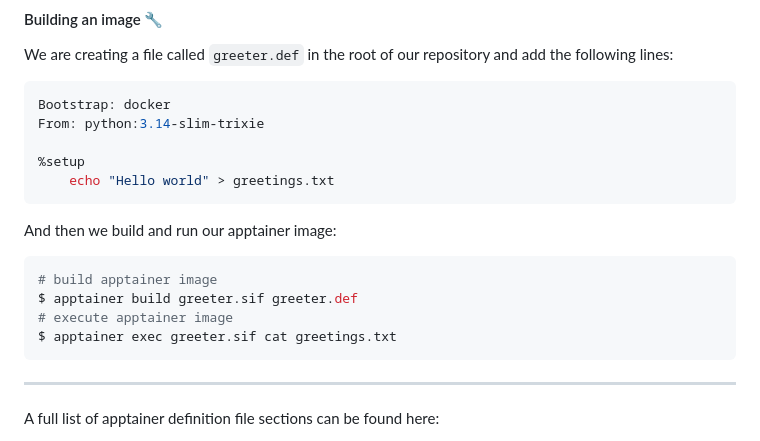
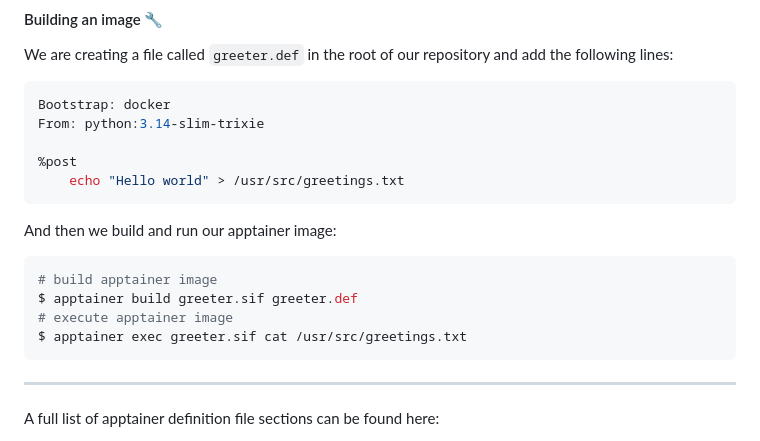
Before and after one commit to InPreD/26-09_bioinfo_ws, a Markdown page: README.md, the part around the change. Rendered like a GitHub page.

Commit message:
docs: correct singularity build command

````diff
--- a/README.md
+++ b/README.md
@@ -298,8 +298,8 @@ We are creating a file called `greeter.def` in the root of our repository and ad
 Bootstrap: docker
 From: python:3.14-slim-trixie
 
-%setup
-    echo "Hello world" > greetings.txt
+%post
+    echo "Hello world" > /usr/src/greetings.txt
 ```
 
 And then we build and run our apptainer image:
@@ -308,7 +308,7 @@ And then we build and run our apptainer image:
 # build apptainer image
 $ apptainer build greeter.sif greeter.def
 # execute apptainer image
-$ apptainer exec greeter.sif cat greetings.txt
+$ apptainer exec greeter.sif cat /usr/src/greetings.txt
 ```
 
 ---
````
